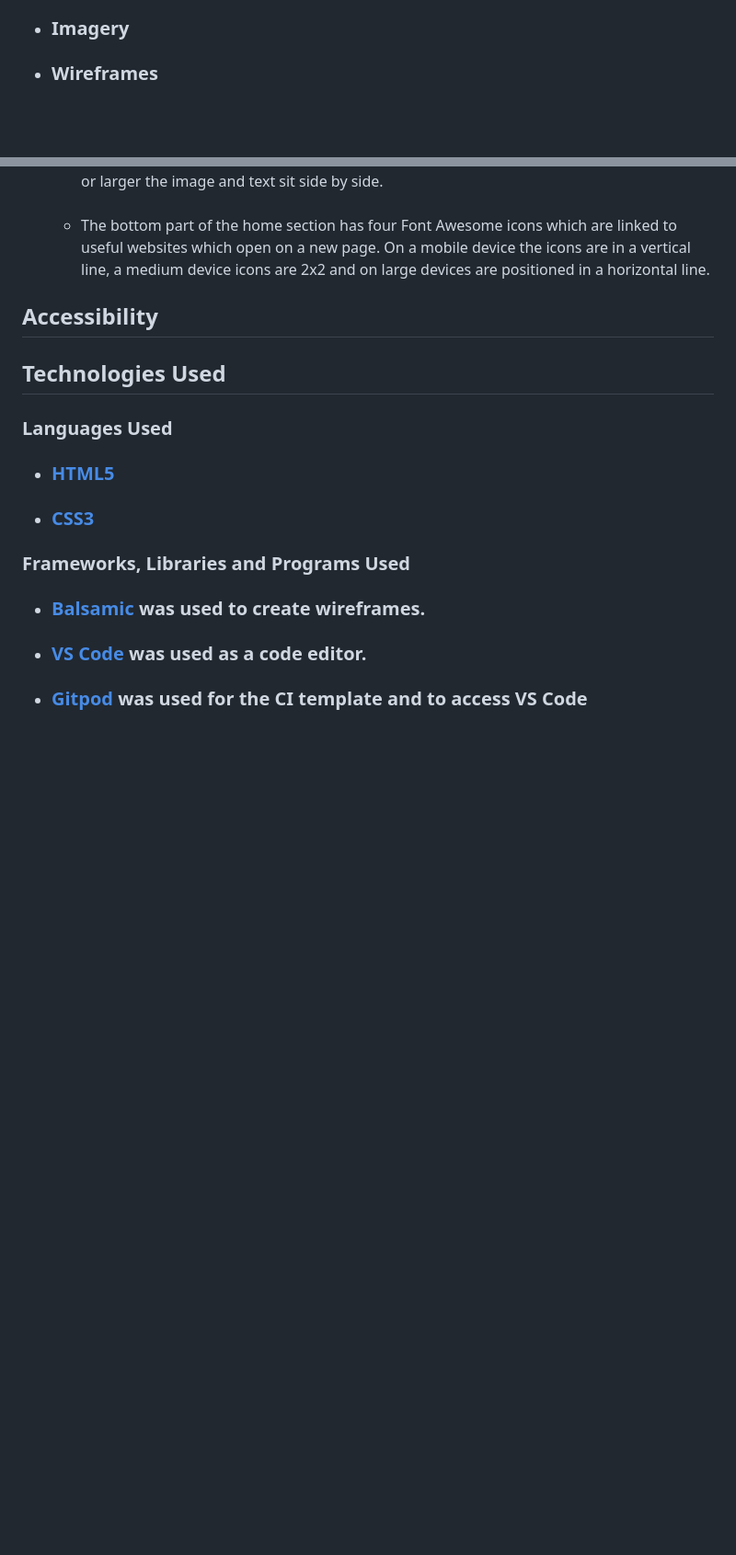
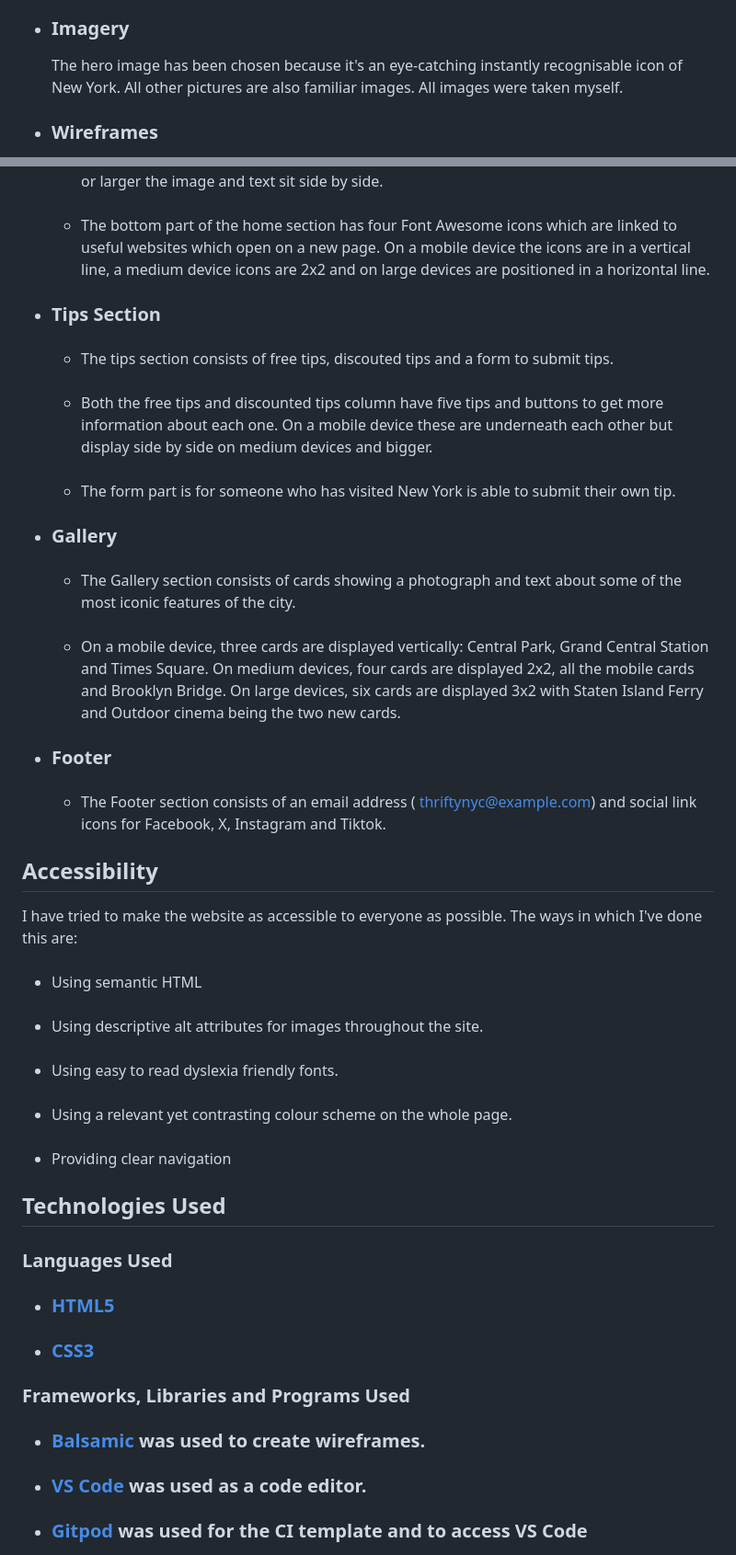
Before and after one commit to Cath127/mp1-new-york, a Markdown page: README.md, 2 parts joined by grey strips. Shown at 92% size. Rendered like a GitHub page; blank space fills up the shorter version.

Commit message:
Acccessibility added to README

```diff
--- a/README.md
+++ b/README.md
@@ -31,6 +31,7 @@ The THRIFTY NYC Website is designed to be responsive and accessible on a range o
    The two fonts used in the website are Poppins and Lexend Deca.  For the Navbar and heading Poppins has been used with Sans Serif as the fallback font. This is a clear and easy to read font. Lexend Deca is the main font used for the whole website with Sans Serif as the fallback font if Lexend isn't working properly.  Lexend is a dyslexia friendly font which is also beneficial for short-sighted people.
 
 * ### Imagery
-
+  The hero image has been chosen because it's an eye-catching instantly recognisable icon of New York.  All other pictures are also
+  familiar images.  All images were taken myself.
 
 * ### Wireframes
@@ -74,10 +67,41 @@ The THRIFTY NYC Website is designed to be responsive and accessible on a range o
     * ###
       The bottom part of the home section has four Font Awesome icons which are linked to useful websites which open on a new page.  On a mobile device the icons are in a vertical line, a medium device icons are 2x2 and on large devices are positioned in a horizontal line.
 
+  * ### Tips Section
+    * ###
+      The tips section consists of free tips, discouted tips and a form to submit tips.
+
+    * ###
+      Both the free tips and discounted tips column have five tips and buttons to get more information about each one.  On a mobile device these are underneath each other but display side by side on medium devices and bigger.
+
+    * ###
+      The form part is for someone who has visited New York is able to submit their own tip.
 
 
+  * ### Gallery
+    * ###
+      The Gallery section consists of cards showing a photograph and text about some of the most iconic features of the city.
+
+    * ###
+      On a mobile device, three cards are displayed vertically: Central Park, Grand Central Station and Times Square.  On medium devices, four cards are displayed 2x2, all the mobile cards and Brooklyn Bridge.  On large devices, six cards are displayed 3x2 with Staten Island Ferry and Outdoor cinema being the two new cards.
+
+  * ### Footer
+    * ###
+      The Footer section consists of an email address ( thriftynyc@example.com) and social link icons for Facebook, X, Instagram and Tiktok.
 
 ## Accessibility
+  I have tried to make the website as accessible to everyone as possible.  The ways in which I've done this are:
+  * ###
+    Using semantic HTML
+  * ###
+    Using descriptive alt attributes for images throughout the site.
+  * ###
+    Using easy to read dyslexia friendly fonts.
+  * ###
+    Using a relevant yet contrasting colour scheme on the whole page.
+  * ###
+    Providing clear navigation
+
 
 
 ## Technologies Used
```
Also changed, not shown: other parts of README.md (+1 -9 lines).
